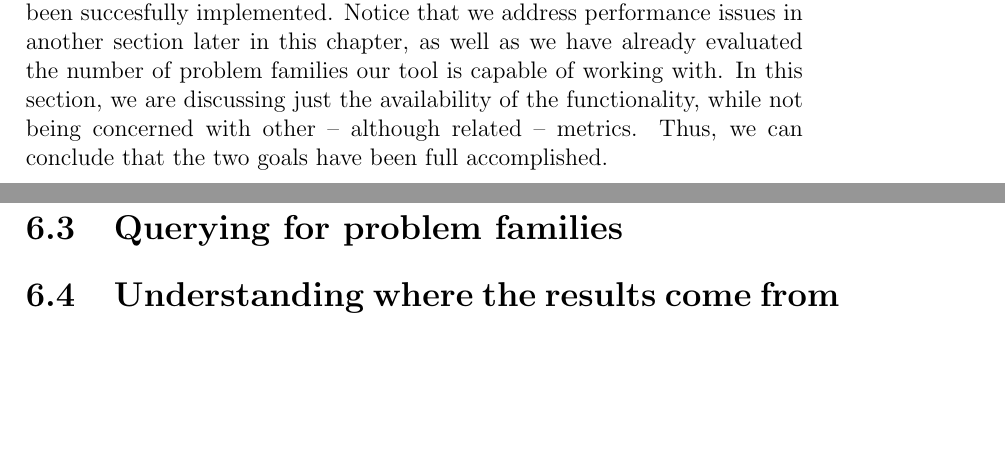
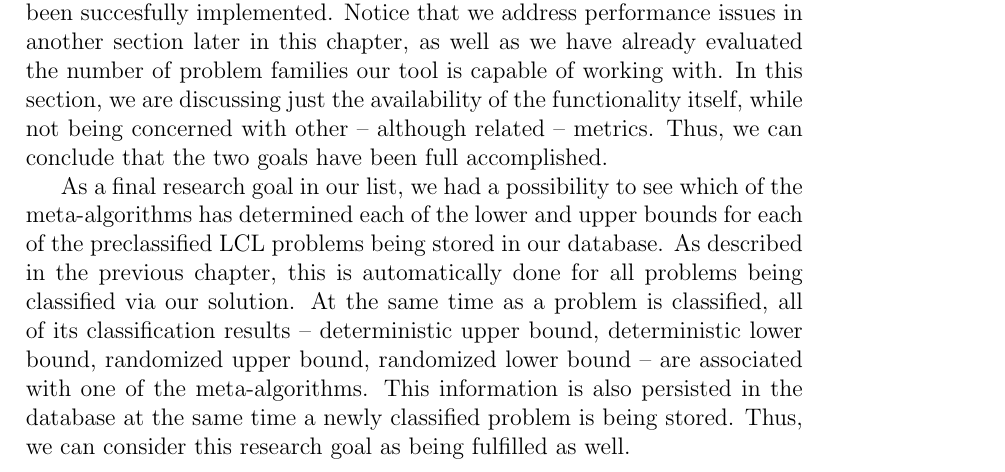
Before and after one commit to AleksTeresh/lcl-classifier, a LaTeX thesis (report/thesis-example.tex, which reads report/6evaluation.tex): two parts of pages 58 and 59 of 67 before the commit and part of page 58 of 67 after it, the two joined at a grey line, cut so that both start at the same text, the shorter picture padded with empty space. Compiled offline with pdfLaTeX.

Commit message:
text: add paragraph on fulfilling 'sources' goal

```diff
--- a/report/6evaluation.tex
+++ b/report/6evaluation.tex
@@ -102,18 +102,22 @@ both of these functionalities have been succesfully implemented.
 Notice that we address performance issues in another section later in
 this chapter, as well as we have already evaluated the number of
 problem families our tool is capable of working with. In this section,
-we are discussing just the availability of the functionality, while not
+we are discussing just the availability of the functionality itself, while not
 being concerned with other -- although related -- metrics.
 Thus, we can conclude that the two goals have been full accomplished.
 
-\section{Querying for problem families}
-
-% return all problems on e.g. binary rooted trees that have complexity e.g. log* N
-
-\section{Understanding where the results come from}
-
-% references to sources
-
+As a final research goal in our list, we had a possibility
+to see which of the meta-algorithms has determined each
+of the lower and upper bounds for each of the preclassified
+LCL problems being stored in our database. As described in the
+previous chapter, this is automatically done for all problems being
+classified via our solution. At the same time as a problem is classified,
+all of its classification results -- deterministic upper bound,
+deterministic lower bound, randomized upper bound, randomized lower bound --
+are associated with one of the meta-algorithms. This information is also
+persisted in the database at the same time a newly classified problem
+is being stored. Thus, we can consider this research goal as being
+fulfilled as well.
 
 \section{Performance}
 
```
